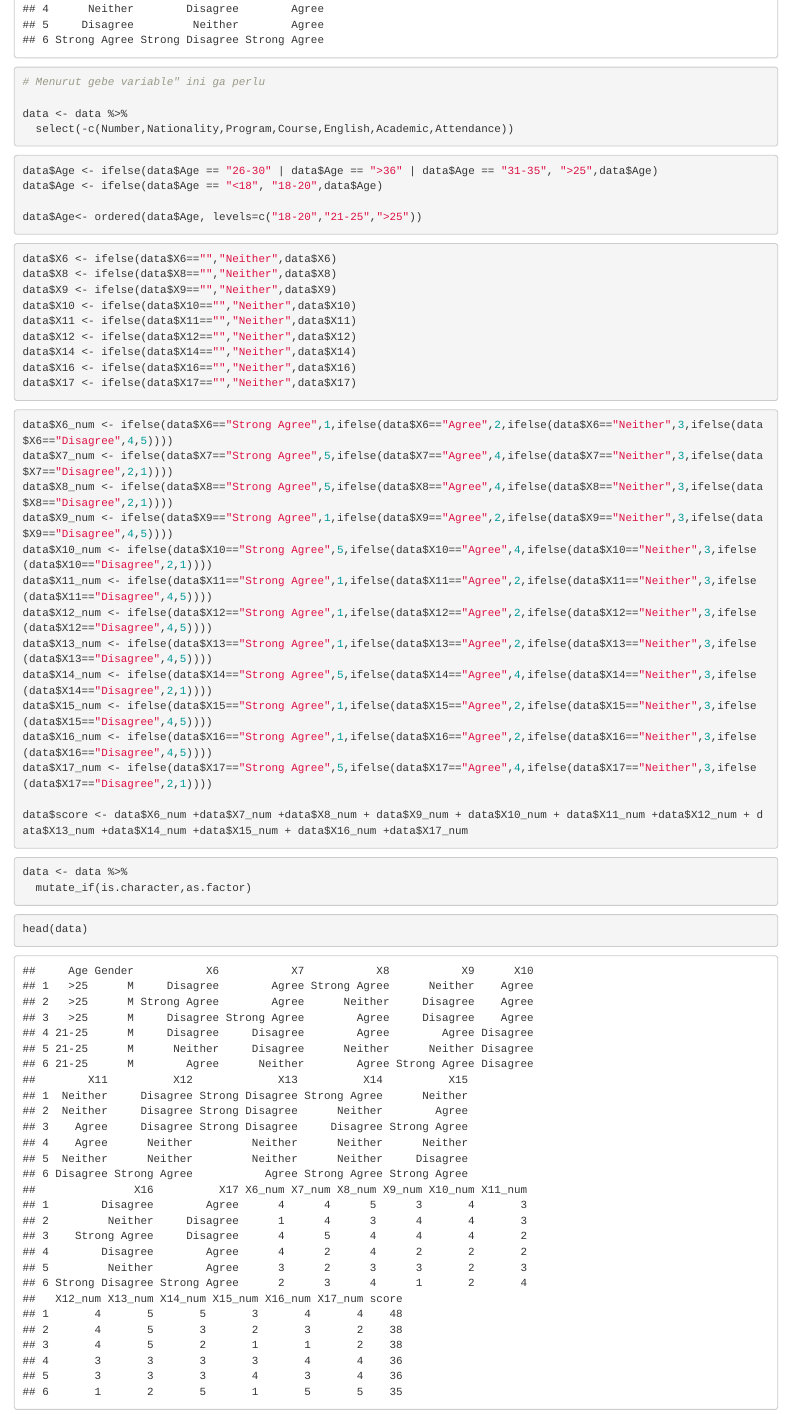
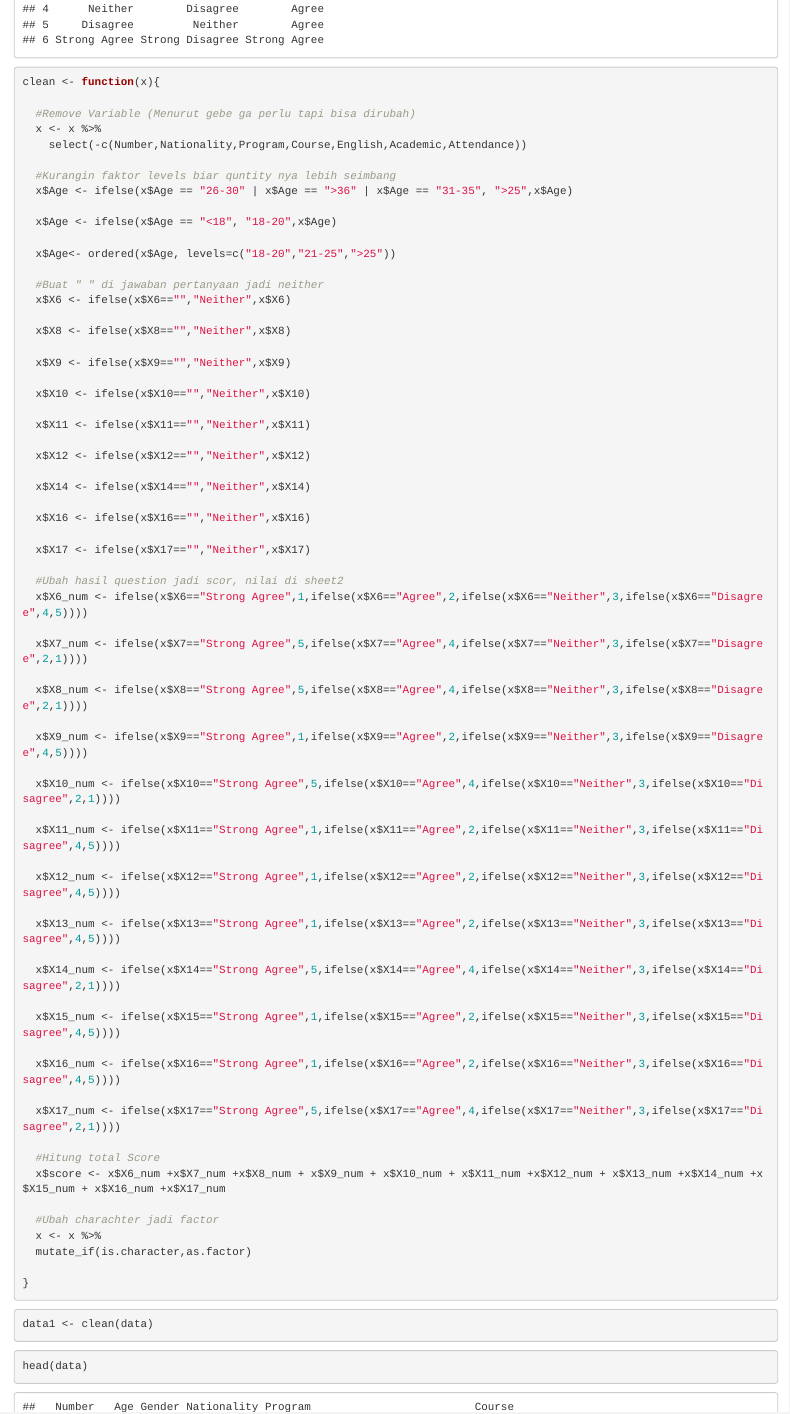
Before and after one commit to geraldbryan/Time-Management-Project, an R Markdown document (Clean time management.Rmd): the page in a window 1100 px wide, from 1820 px down. Rendered offline with R 4.5, knitr and Pandoc, with nearby package versions; some code elsewhere in the file could not run offline.

Commit message:
make a clean function

````diff
--- a/Clean time management.Rmd
+++ b/Clean time management.Rmd
@@ -23,52 +23,76 @@ data <- read.csv("International students Time management data.csv")
 ```{r}
 head(data)
 ```
+```{r}
+clean <- function(x){
 
-```{r}
-# Menurut gebe variable" ini ga perlu
+  #Remove Variable (Menurut gebe ga perlu tapi bisa dirubah)
+  x <- x %>%
+    select(-c(Number,Nationality,Program,Course,English,Academic,Attendance))
 
-data <- data %>%
-  select(-c(Number,Nationality,Program,Course,English,Academic,Attendance))
+  #Kurangin faktor levels biar quntity nya lebih seimbang
+  x$Age <- ifelse(x$Age == "26-30" | x$Age == ">36" | x$Age == "31-35", ">25",x$Age)
+
+  x$Age <- ifelse(x$Age == "<18", "18-20",x$Age)
+
+  x$Age<- ordered(x$Age, levels=c("18-20","21-25",">25"))
+
+  #Buat " " di jawaban pertanyaan jadi neither
+  x$X6 <- ifelse(x$X6=="","Neither",x$X6)
+
+  x$X8 <- ifelse(x$X8=="","Neither",x$X8)
+
+  x$X9 <- ifelse(x$X9=="","Neither",x$X9)
+
+  x$X10 <- ifelse(x$X10=="","Neither",x$X10)
+
+  x$X11 <- ifelse(x$X11=="","Neither",x$X11)
+
+  x$X12 <- ifelse(x$X12=="","Neither",x$X12)
+
+  x$X14 <- ifelse(x$X14=="","Neither",x$X14)
+
+  x$X16 <- ifelse(x$X16=="","Neither",x$X16)
+
+  x$X17 <- ifelse(x$X17=="","Neither",x$X17)
+
+  #Ubah hasil question jadi scor, nilai di sheet2
+  x$X6_num <- ifelse(x$X6=="Strong Agree",1,ifelse(x$X6=="Agree",2,ifelse(x$X6=="Neither",3,ifelse(x$X6=="Disagree",4,5))))
+
+  x$X7_num <- ifelse(x$X7=="Strong Agree",5,ifelse(x$X7=="Agree",4,ifelse(x$X7=="Neither",3,ifelse(x$X7=="Disagree",2,1))))
+
+  x$X8_num <- ifelse(x$X8=="Strong Agree",5,ifelse(x$X8=="Agree",4,ifelse(x$X8=="Neither",3,ifelse(x$X8=="Disagree",2,1))))
+
+  x$X9_num <- ifelse(x$X9=="Strong Agree",1,ifelse(x$X9=="Agree",2,ifelse(x$X9=="Neither",3,ifelse(x$X9=="Disagree",4,5))))
+
+  x$X10_num <- ifelse(x$X10=="Strong Agree",5,ifelse(x$X10=="Agree",4,ifelse(x$X10=="Neither",3,ifelse(x$X10=="Disagree",2,1))))
+
+  x$X11_num <- ifelse(x$X11=="Strong Agree",1,ifelse(x$X11=="Agree",2,ifelse(x$X11=="Neither",3,ifelse(x$X11=="Disagree",4,5))))
+
+  x$X12_num <- ifelse(x$X12=="Strong Agree",1,ifelse(x$X12=="Agree",2,ifelse(x$X12=="Neither",3,ifelse(x$X12=="Disagree",4,5))))
+
+  x$X13_num <- ifelse(x$X13=="Strong Agree",1,ifelse(x$X13=="Agree",2,ifelse(x$X13=="Neither",3,ifelse(x$X13=="Disagree",4,5))))
+
+  x$X14_num <- ifelse(x$X14=="Strong Agree",5,ifelse(x$X14=="Agree",4,ifelse(x$X14=="Neither",3,ifelse(x$X14=="Disagree",2,1))))
+
+  x$X15_num <- ifelse(x$X15=="Strong Agree",1,ifelse(x$X15=="Agree",2,ifelse(x$X15=="Neither",3,ifelse(x$X15=="Disagree",4,5))))
+
+  x$X16_num <- ifelse(x$X16=="Strong Agree",1,ifelse(x$X16=="Agree",2,ifelse(x$X16=="Neither",3,ifelse(x$X16=="Disagree",4,5))))
+
+  x$X17_num <- ifelse(x$X17=="Strong Agree",5,ifelse(x$X17=="Agree",4,ifelse(x$X17=="Neither",3,ifelse(x$X17=="Disagree",2,1))))
+
+  #Hitung total Score
+  x$score <- x$X6_num +x$X7_num +x$X8_num + x$X9_num + x$X10_num + x$X11_num +x$X12_num + x$X13_num +x$X14_num +x$X15_num + x$X16_num +x$X17_num
+
+  #Ubah charachter jadi factor
+  x <- x %>%
+  mutate_if(is.character,as.factor)
+
+}
 ```
 
 ```{r}
-data$Age <- ifelse(data$Age == "26-30" | data$Age == ">36" | data$Age == "31-35", ">25",data$Age)
-data$Age <- ifelse(data$Age == "<18", "18-20",data$Age)
-
-data$Age<- ordered(data$Age, levels=c("18-20","21-25",">25"))
-```
-
-```{r}
-data$X6 <- ifelse(data$X6=="","Neither",data$X6)
-data$X8 <- ifelse(data$X8=="","Neither",data$X8)
-data$X9 <- ifelse(data$X9=="","Neither",data$X9)
-data$X10 <- ifelse(data$X10=="","Neither",data$X10)
-data$X11 <- ifelse(data$X11=="","Neither",data$X11)
-data$X12 <- ifelse(data$X12=="","Neither",data$X12)
-data$X14 <- ifelse(data$X14=="","Neither",data$X14)
-data$X16 <- ifelse(data$X16=="","Neither",data$X16)
-data$X17 <- ifelse(data$X17=="","Neither",data$X17)
-```
-
-```{r}
-data$X6_num <- ifelse(data$X6=="Strong Agree",1,ifelse(data$X6=="Agree",2,ifelse(data$X6=="Neither",3,ifelse(data$X6=="Disagree",4,5))))
-data$X7_num <- ifelse(data$X7=="Strong Agree",5,ifelse(data$X7=="Agree",4,ifelse(data$X7=="Neither",3,ifelse(data$X7=="Disagree",2,1))))
-data$X8_num <- ifelse(data$X8=="Strong Agree",5,ifelse(data$X8=="Agree",4,ifelse(data$X8=="Neither",3,ifelse(data$X8=="Disagree",2,1))))
-data$X9_num <- ifelse(data$X9=="Strong Agree",1,ifelse(data$X9=="Agree",2,ifelse(data$X9=="Neither",3,ifelse(data$X9=="Disagree",4,5))))
-data$X10_num <- ifelse(data$X10=="Strong Agree",5,ifelse(data$X10=="Agree",4,ifelse(data$X10=="Neither",3,ifelse(data$X10=="Disagree",2,1))))
-data$X11_num <- ifelse(data$X11=="Strong Agree",1,ifelse(data$X11=="Agree",2,ifelse(data$X11=="Neither",3,ifelse(data$X11=="Disagree",4,5))))
-data$X12_num <- ifelse(data$X12=="Strong Agree",1,ifelse(data$X12=="Agree",2,ifelse(data$X12=="Neither",3,ifelse(data$X12=="Disagree",4,5))))
-data$X13_num <- ifelse(data$X13=="Strong Agree",1,ifelse(data$X13=="Agree",2,ifelse(data$X13=="Neither",3,ifelse(data$X13=="Disagree",4,5))))
-data$X14_num <- ifelse(data$X14=="Strong Agree",5,ifelse(data$X14=="Agree",4,ifelse(data$X14=="Neither",3,ifelse(data$X14=="Disagree",2,1))))
-data$X15_num <- ifelse(data$X15=="Strong Agree",1,ifelse(data$X15=="Agree",2,ifelse(data$X15=="Neither",3,ifelse(data$X15=="Disagree",4,5))))
-data$X16_num <- ifelse(data$X16=="Strong Agree",1,ifelse(data$X16=="Agree",2,ifelse(data$X16=="Neither",3,ifelse(data$X16=="Disagree",4,5))))
-data$X17_num <- ifelse(data$X17=="Strong Agree",5,ifelse(data$X17=="Agree",4,ifelse(data$X17=="Neither",3,ifelse(data$X17=="Disagree",2,1))))
-
-data$score <- data$X6_num +data$X7_num +data$X8_num + data$X9_num + data$X10_num + data$X11_num +data$X12_num + data$X13_num +data$X14_num +data$X15_num + data$X16_num +data$X17_num
-```
-```{r}
-data <- data %>%
-  mutate_if(is.character,as.factor)
+data1 <- clean(data)
 ```
 
 ```{r}
````
Also changed, not shown: Sheet2.csv (added, +14 -0 lines), Clean time management.Rmd (18 more changed lines).
